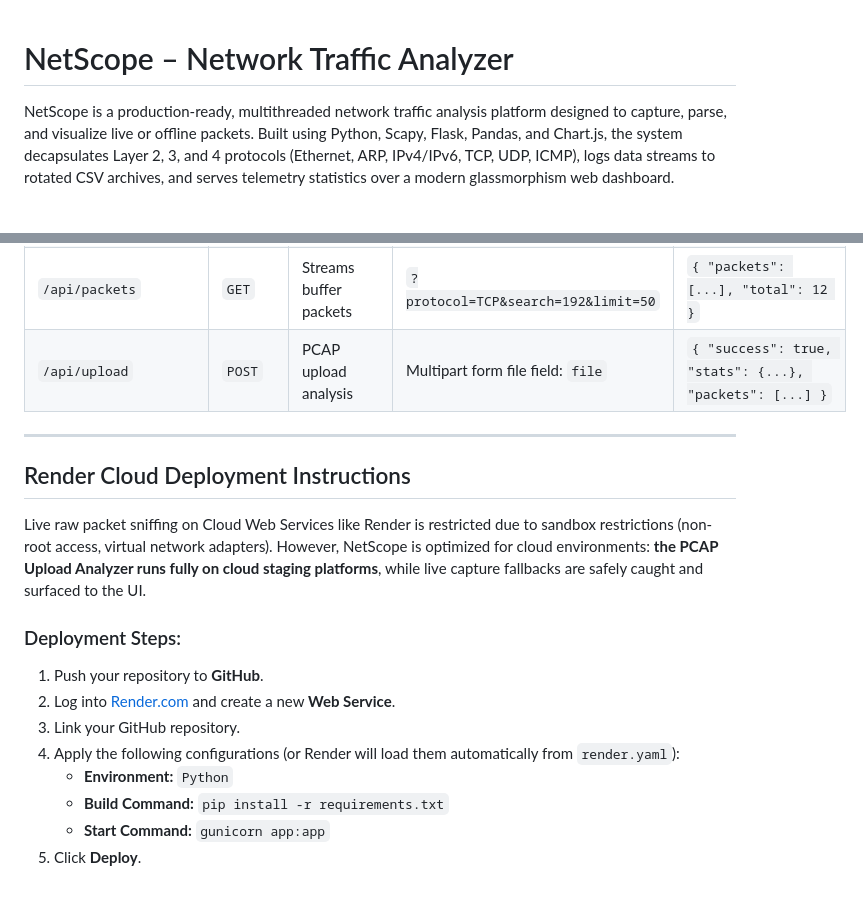
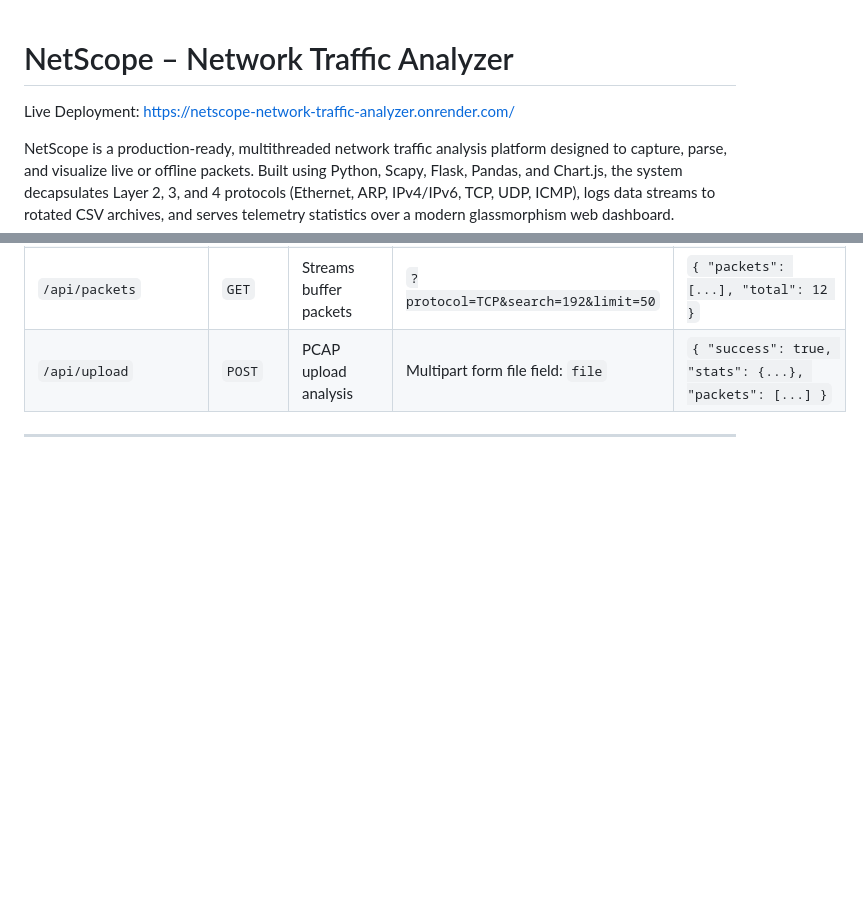
Before and after one commit to Aditya9700/NetScope-Network-Traffic-Analyzer, a Markdown page: README.md, 2 parts joined by grey strips. Rendered like a GitHub page; blank space fills up the shorter version.

Commit message:
Update README to remove Render Cloud deployment section
Removed deployment instructions for Render Cloud.

```diff
--- a/README.md
+++ b/README.md
@@ -1,4 +1,5 @@
 # NetScope – Network Traffic Analyzer
+Live Deployment: https://netscope-network-traffic-analyzer.onrender.com/
 
 NetScope is a production-ready, multithreaded network traffic analysis platform designed to capture, parse, and visualize live or offline packets. Built using Python, Scapy, Flask, Pandas, and Chart.js, the system decapsulates Layer 2, 3, and 4 protocols (Ethernet, ARP, IPv4/IPv6, TCP, UDP, ICMP), logs data streams to rotated CSV archives, and serves telemetry statistics over a modern glassmorphism web dashboard.
 
@@ -177,18 +178,3 @@ Access the dashboard at `http://127.0.0.1:5000`.
 | `/api/upload` | `POST` | PCAP upload analysis | Multipart form file field: `file` | `{ "success": true, "stats": {...}, "packets": [...] }` |
 
 ---
-
-## Render Cloud Deployment Instructions
-
-Live raw packet sniffing on Cloud Web Services like Render is restricted due to sandbox restrictions (non-root access, virtual network adapters). However, NetScope is optimized for cloud environments: **the PCAP Upload Analyzer runs fully on cloud staging platforms**, while live capture fallbacks are safely caught and surfaced to the UI.
-
-### Deployment Steps:
-
-1. Push your repository to **GitHub**.
-2. Log into [Render.com](https://render.com/) and create a new **Web Service**.
-3. Link your GitHub repository.
-4. Apply the following configurations (or Render will load them automatically from `render.yaml`):
-   - **Environment:** `Python`
-   - **Build Command:** `pip install -r requirements.txt`
-   - **Start Command:** `gunicorn app:app`
-5. Click **Deploy**.
```
